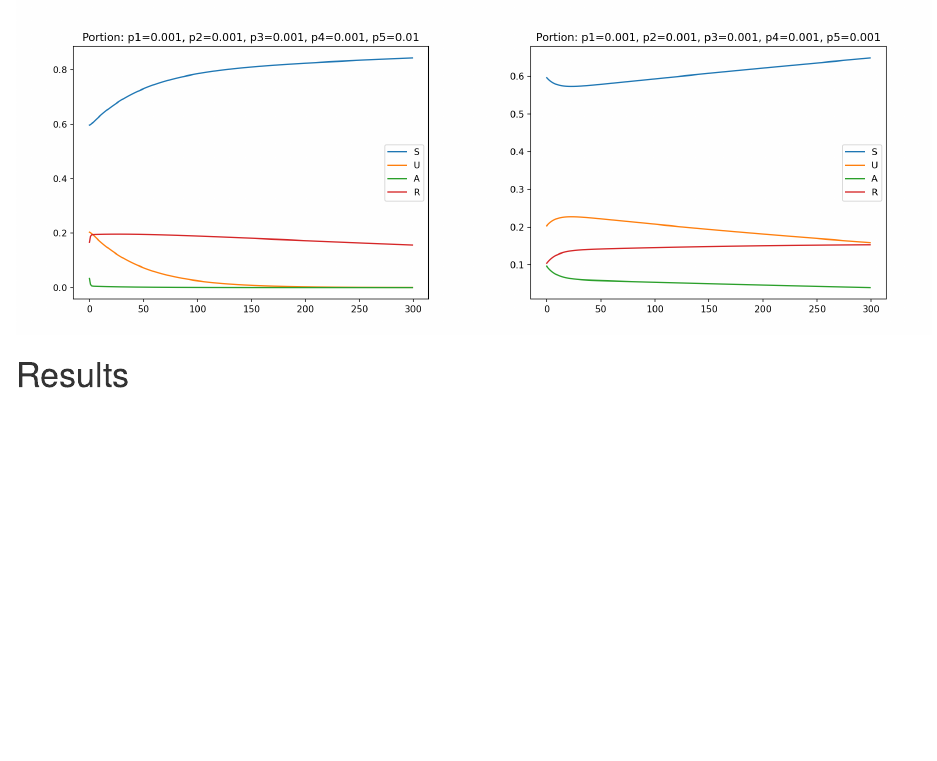
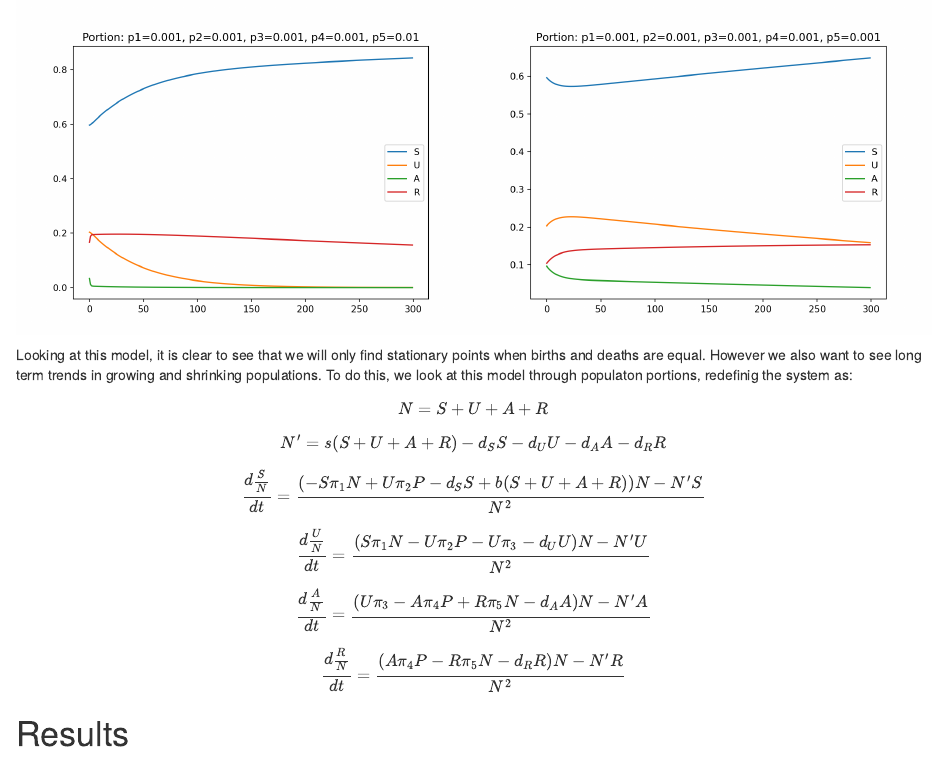
Before and after one commit to Fonzzy1/Drug-Use-Models, an R Markdown document (final_report.rmd): the page in a window 1100 px wide, from 4730 px down. Rendered offline with R 4.5, knitr and Pandoc, with nearby package versions.

Commit message:
Portion modeling,  good luck finding roots

````diff
--- a/final_report.rmd
+++ b/final_report.rmd
@@ -318,7 +318,20 @@ SUAR_5(0.001,0.001,0.01, 0.001, 0.001,0.001,[0.0001,0.0005,0.001,0.0001],60,20,1
 SUAR_5(0.001,0.001,0.001, 0.01, 0.001,0.001,[0.0001,0.0005,0.001,0.0001],60,20,10,10,300)
 SUAR_5(0.001,0.001,0.001, 0.001, 0.01,0.001,[0.0001,0.0005,0.001,0.0001],60,20,10,10,300)
 SUAR_5(0.001,0.001,0.001, 0.001, 0.001,0.001,[0.0001,0.0005,0.001,0.0001],60,20,10,10,300)
+
 ```
+Looking at this model, it is clear to see that we will only find stationary points when births and deaths are equal. However we also want to see long term trends in growing and shrinking populations. To do this, we look at this model through populaton portions, redefinig the system as:
+
+$$ N = S + U + A + R $$
+$$ N' = s(S+U+A+R)  -d_SS -d_UU - d_AA - d_RR $$
+
+
+$$ \frac{d\frac{S}{N}}{dt} = \frac{(-S\pi_{1}N +U\pi_2P  -d_SS + b(S+U+A+R))N-N'S}{N^2} $$
+$$ \frac{d\frac{U}{N}}{dt} = \frac{(S\pi_1N -U\pi_2P - U\pi_3 - d_UU )N-N'U}{N^2} $$
+$$ \frac{d\frac{A}{N}}{dt} = \frac{(U\pi_3 - A\pi_4P + R\pi_5N - d_AA)N-N'A}{N^2}  $$
+$$ \frac{d\frac{R}{N}}{dt} = \frac{(A\pi_4P - R\pi_5N - d_RR )N-N'R}{N^2} $$
+
+
 \newpage
 
 # Results
````
Also changed, not shown: final_report.pdf.
